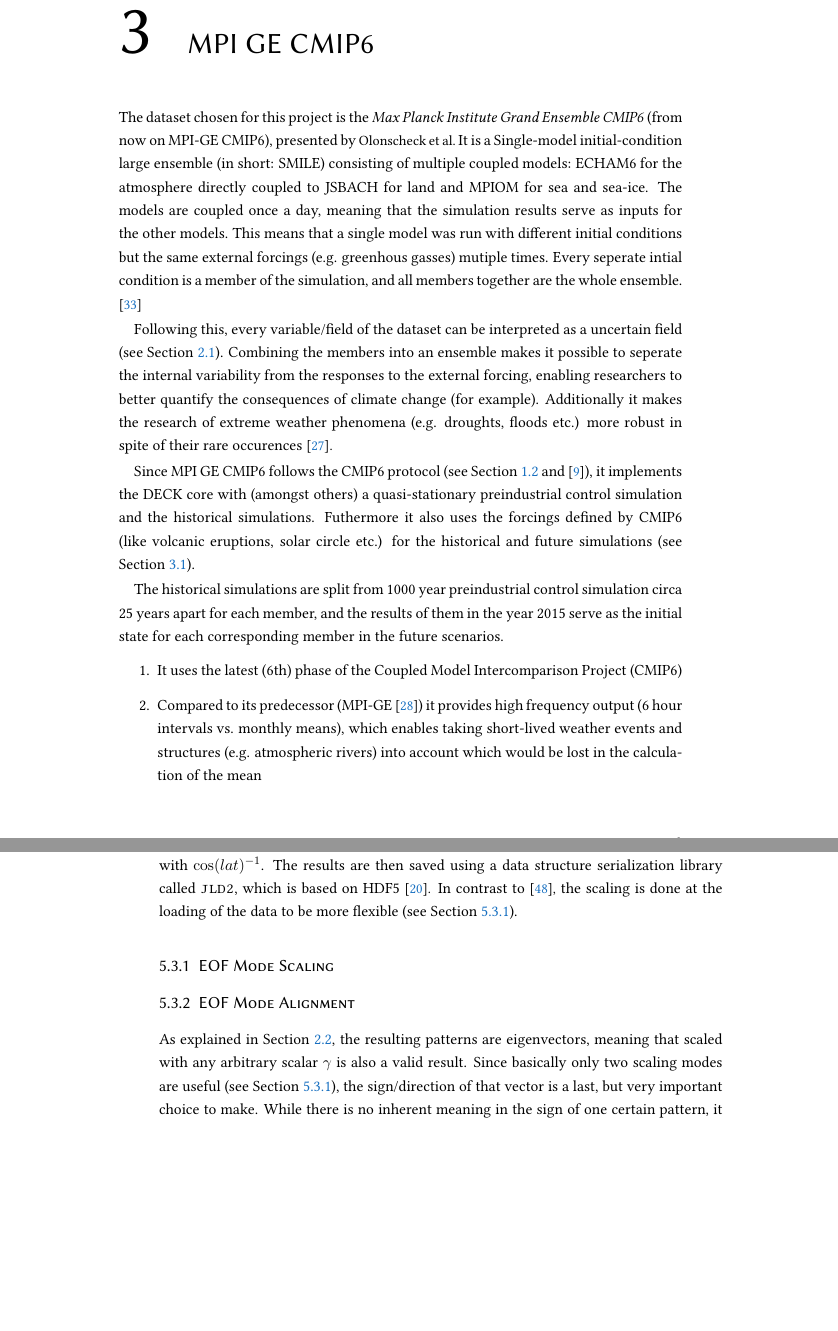
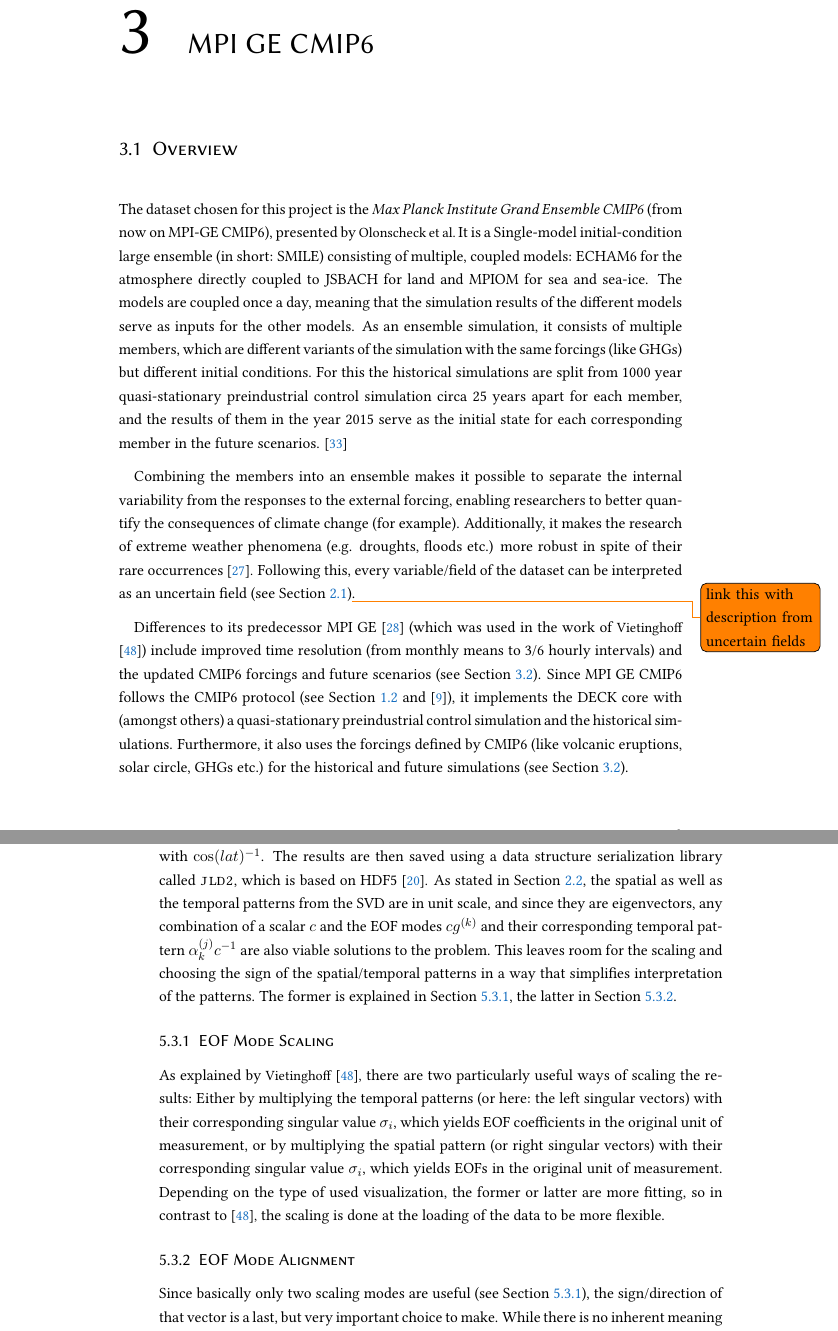
Before and after one commit to yum-yab/master_thesis, a LaTeX thesis (thesis/Thesis.tex, which reads thesis/chapters/2_dataset.tex, thesis/chapters/4_realization.tex): two parts of pages 15 and 38 of 55, joined at a grey line, cut so that both start at the same text, the shorter picture padded with empty space. Compiled offline with pdfLaTeX.

Commit message:
Adds scaling and improves alignment section

```diff
--- a/thesis/Thesis.tex
+++ b/thesis/Thesis.tex
@@ -135,6 +135,12 @@
 \makeglossaries
 
 %%%%%%%%%%%%%%%%%%%%%%%%%%%%%%%%%%%%%%%%%%%%%%%%%%%%%%%%%%%%%%%%%%%%%%%%
+% Custom Commands
+%%%%%%%%%%%%%%%%%%%%%%%%%%%%%%%%%%%%%%%%%%%%%%%%%%%%%%%%%%%%%%%%%%%%%%%%
+
+\newcommand{\citeauthorwork}[1]{\citeauthor{#1} \cite{#1}}
+
+%%%%%%%%%%%%%%%%%%%%%%%%%%%%%%%%%%%%%%%%%%%%%%%%%%%%%%%%%%%%%%%%%%%%%%%%
 % Ordinals
 %%%%%%%%%%%%%%%%%%%%%%%%%%%%%%%%%%%%%%%%%%%%%%%%%%%%%%%%%%%%%%%%%%%%%%%%
 
--- a/thesis/chapters/2_dataset.tex
+++ b/thesis/chapters/2_dataset.tex
@@ -1,27 +1,26 @@
 \chapter{MPI GE CMIP6}
 \label{ch:dataset}
 
+\section{Overview}
+
 The dataset chosen for this project is the \textit{Max Planck Institute Grand Ensemble CMIP6} (from now on MPI-GE CMIP6), presented by \citeauthor{olonscheck_new_2023}.
-It is a Single-model initial-condition large ensemble (in short: SMILE) consisting of multiple coupled models: ECHAM6 for the atmosphere directly coupled to JSBACH for land and MPIOM for sea and sea-ice.
-The models are coupled once a day, meaning that the simulation results serve as inputs for the other models.
-This means that a single model was run with different initial conditions but the same external forcings (e.g. greenhous gasses) mutiple times.
-Every seperate intial condition is a member of the simulation, and all members together are the whole ensemble. \cite{olonscheck_new_2023}
+It is a Single-model initial-condition large ensemble (in short: SMILE) consisting of multiple, coupled models: ECHAM6 for the atmosphere directly coupled to JSBACH for land and MPIOM for sea and sea-ice.
+The models are coupled once a day, meaning that the simulation results of the different models serve as inputs for the other models.
+As an ensemble simulation, it consists of multiple members, which are different variants of the simulation with the same forcings (like GHGs) but different initial conditions.
+For this the historical simulations are split from 1000 year quasi-stationary preindustrial control simulation circa 25 years apart for each member, and the results of them in the year 2015 serve as the initial state for each corresponding member in the future scenarios. \cite{olonscheck_new_2023}
+% This means that a single model was run with different initial conditions but the same external forcings (e.g. greenhous gasses) mutiple times.
+% Every seperate intial condition is a member of the simulation, and all members together are the whole ensemble. \cite{olonscheck_new_2023}
 
-Following this, every variable/field of the dataset can be interpreted as a uncertain field (see Section~\ref{sec:uncertainfields}).
-Combining the members into an ensemble makes it possible to seperate the internal variability from the responses to the external forcing, enabling researchers to better quantify the consequences of climate change (for example).
-Additionally it makes the research of extreme weather phenomena (e.g. droughts, floods etc.) more robust in spite of their rare occurences \cite{maher_large_2021}.
+Combining the members into an ensemble makes it possible to separate the internal variability from the responses to the external forcing, enabling researchers to better quantify the consequences of climate change (for example).
+Additionally, it makes the research of extreme weather phenomena (e.g. droughts, floods etc.) more robust in spite of their rare occurrences \cite{maher_large_2021}.
+Following this, every variable/field of the dataset can be interpreted as an uncertain field (see Section~\ref{sec:uncertainfields})\todo{link this with description from uncertain fields}.
 % As described in Section \ref{sec:climate}, Coupled models
 
+Differences to its predecessor MPI GE \cite{maher_max_2019} (which was used in the work of \citeauthor{vietinghoffdiss} \cite{vietinghoffdiss}) include improved time resolution (from monthly means to 3/6 hourly intervals) and the updated CMIP6 forcings and future scenarios (see Section~\ref{sec:scenariomip}).
+Since MPI GE CMIP6 follows the CMIP6 protocol (see Section~\ref{sec:climate} and \cite{eyring_overview_2016}), it implements the DECK core with (amongst others) a quasi-stationary preindustrial control simulation and the historical simulations.
+Furthermore, it also uses the forcings defined by CMIP6 (like volcanic eruptions, solar circle, GHGs etc.) for the historical and future simulations (see Section~\ref{sec:scenariomip}).
 
-Since MPI GE CMIP6 follows the CMIP6 protocol (see Section~\ref{sec:climate} and \cite{eyring_overview_2016}), it implements the DECK core with (amongst others) a quasi-stationary preindustrial control simulation and the historical simulations.
-Futhermore it also uses the forcings defined by CMIP6 (like volcanic eruptions, solar circle etc.) for the historical and future simulations (see Section~\ref{sec:scenariomip}).
 
-The historical simulations are split from 1000 year preindustrial control simulation circa 25 years apart for each member, and the results of them in the year 2015 serve as the initial state for each corresponding member in the future scenarios.
-
-\begin{enumerate}[itemsep=1pt, topsep=2pt]
-  \item It uses the latest (6th) phase of the Coupled Model Intercomparison Project (CMIP6)
-  \item Compared to its predecessor (MPI-GE \cite{maher_max_2019}) it provides high frequency output (6 hour intervals vs. monthly means), which enables taking short-lived weather events and structures (e.g. atmospheric rivers) into account which would be lost in the calculation of the mean
-\end{enumerate}
 
 
 \section{ScenarioMIP: Future Scenarios and Shared Socioeconomic Pathways}
--- a/thesis/chapters/4_realization.tex
+++ b/thesis/chapters/4_realization.tex
@@ -230,17 +230,20 @@
 After the first $n$ modes of interest were cut off, a few more steps are required to be able to reconstruct the anomaly map generated in the preparation step.
 First, the temporal modes are scaled with $\sqrt{m-1}$, then the modes are aligned to some vector (see Section~\ref{sec:mode_alignment}) and the weighting is reverted by multiplying the spatial modes depending on their latitude with $\cos(lat)^{-1}$.
 The results are then saved using a data structure serialization library called \texttt{JLD2}, which is based on HDF5 \cite{noauthor_juliaiojld2jl_2024}.
-In contrast to \cite{vietinghoffdiss}, the scaling is done at the loading of the data to be more flexible (see Section~\ref{sec:mode_scaling}).
+As stated in Section~\ref{sec:eof}, the spatial as well as the temporal patterns from the SVD are in unit scale, and since they are eigenvectors, any combination of a scalar $c$ and the EOF modes $cg^{(k)}$ and their corresponding temporal pattern $\alpha^{(j)}_k c^{-1}$ are also viable solutions to the problem.
+This leaves room for the scaling and choosing the sign of the spatial/temporal patterns in a way that simplifies interpretation of the patterns.
+The former is explained in Section~\ref{sec:mode_scaling}, the latter  in Section~\ref{sec:mode_alignment}.
 
 \subsection{EOF Mode Scaling}
 \label{sec:mode_scaling}
 
-
+As explained by \citeauthorwork{vietinghoffdiss}, there are two particularly useful ways of scaling the results:
+Either by multiplying the temporal patterns (or here: the left singular vectors) with their corresponding singular value $\sigma_i$, which yields EOF coefficients in the original unit of measurement, or by multiplying the spatial pattern (or right singular vectors) with their corresponding singular value $\sigma_i$, which yields EOFs in the original unit of measurement.
+Depending on the type of used visualization, the former or latter are more fitting, so in contrast to \cite{vietinghoffdiss}, the scaling is done at the loading of the data to be more flexible.
 
 \subsection{EOF Mode Alignment}
 \label{sec:mode_alignment}
 
-As explained in Section~\ref{sec:eof}, the resulting patterns are eigenvectors, meaning that scaled with any arbitrary scalar $\gamma$ is also a valid result.
 Since basically only two scaling modes are useful (see Section~\ref{sec:mode_scaling}), the sign/direction of that vector is a last, but very important choice to make.
 While there is no inherent meaning in the sign of one certain pattern, it is crucial for understandability to align the results to a) compare modes across time and members and b) analyzing spatial and temporal patterns separated from each other.
 Most of the related work in Section~\ref{sec:related_pattern_analysis} uses maximum of a few modes (since most don't compute multiple modes, and none use a ensemble scale simulation), which enables them to align the modes by hand to be useful or don't align them at all.
```
Also changed, not shown: thesis/Thesis.pdf, thesis/chapters/2_dataset.tex (11 more changed lines), thesis/chapters/4_realization.tex (18 more changed lines).
